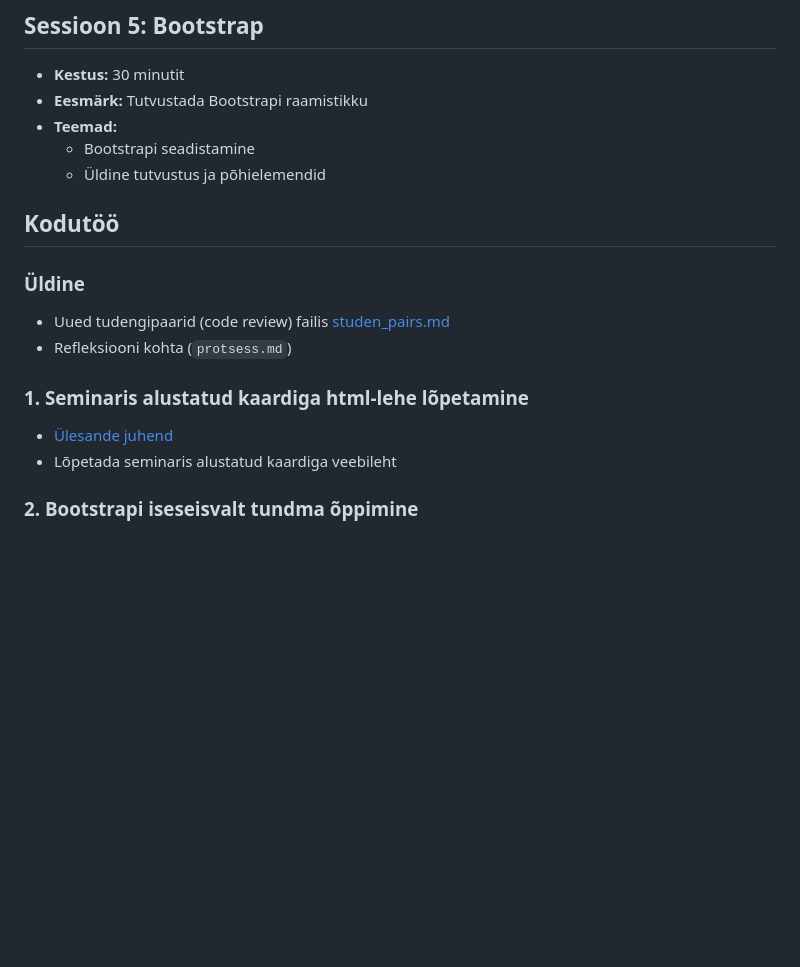
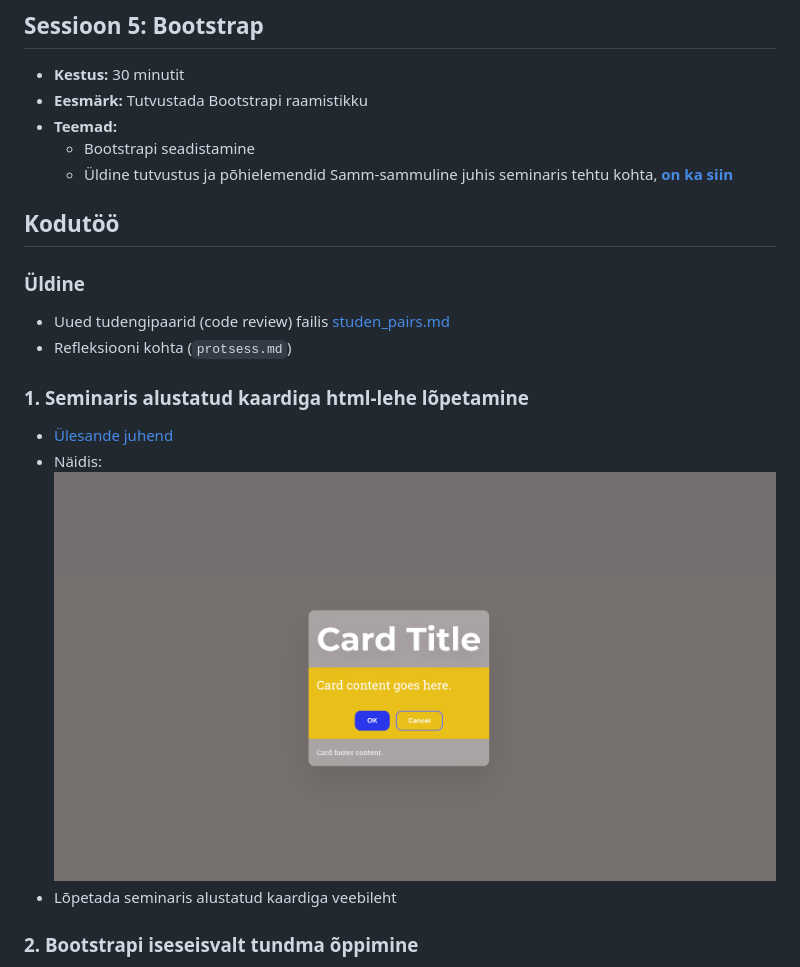
Before and after one commit to jubejuss/tunnikavad-sass-bootstrap, a Markdown page: README.md, the part around the change. Rendered like a GitHub page; blank space fills up the shorter version.

Commit message:
add homework example

```diff
--- a/README.md
+++ b/README.md
@@ -80,6 +80,7 @@
 - **Teemad:**
   - Bootstrapi seadistamine
   - Üldine tutvustus ja põhielemendid
+Samm-sammuline juhis seminaris tehtu kohta, [**on ka siin**](workbootstrap/bootstrap-cdn/README.md)
 
 ## Kodutöö
 ### Üldine
@@ -88,6 +89,8 @@
 
 ### 1. Seminaris alustatud kaardiga html-lehe lõpetamine
 - [Ülesande juhend](work/simple-card/README.md)
+- Näidis:
+![kaardinäidis](card-example.png)
 - Lõpetada seminaris alustatud kaardiga veebileht
 
 ### 2. Bootstrapi iseseisvalt tundma õppimine
```
